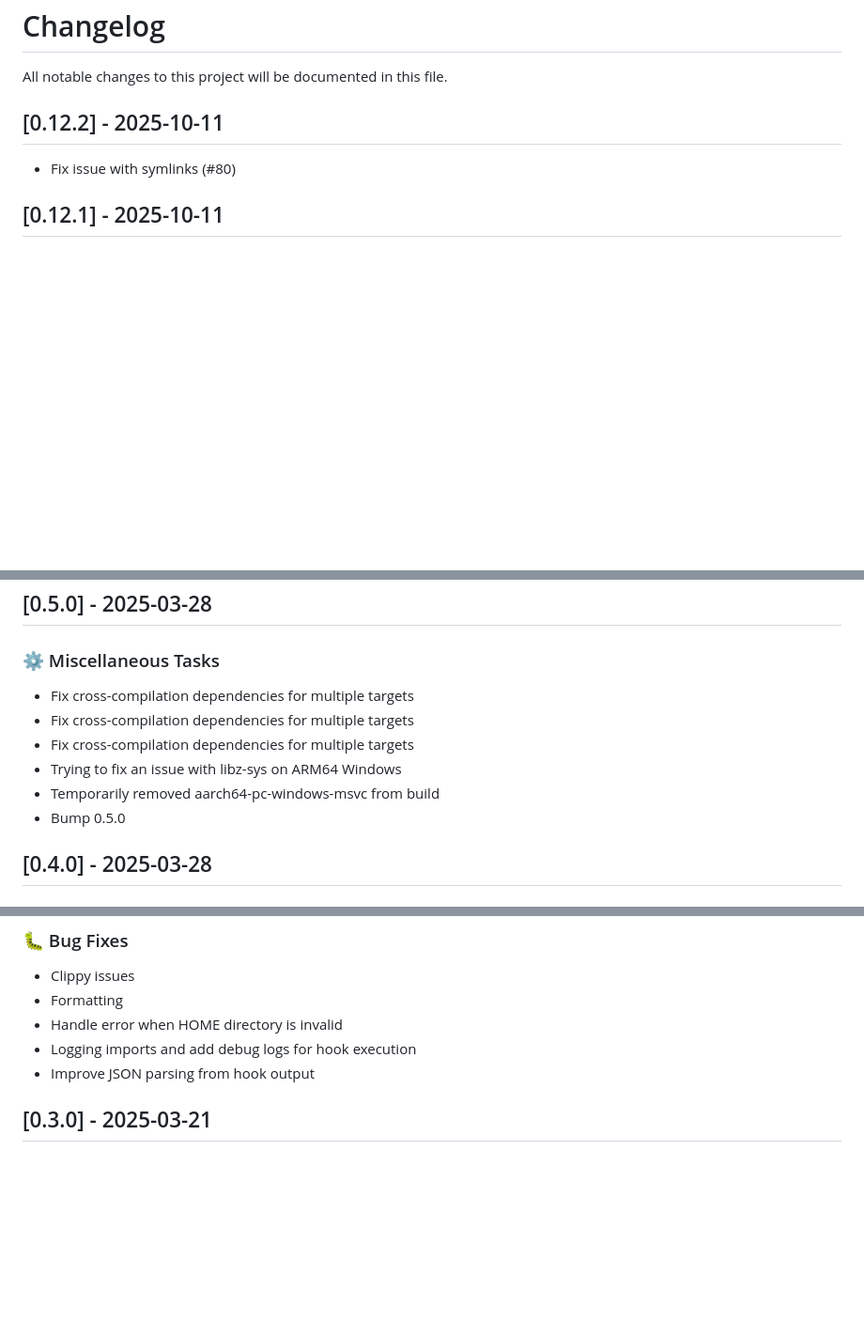
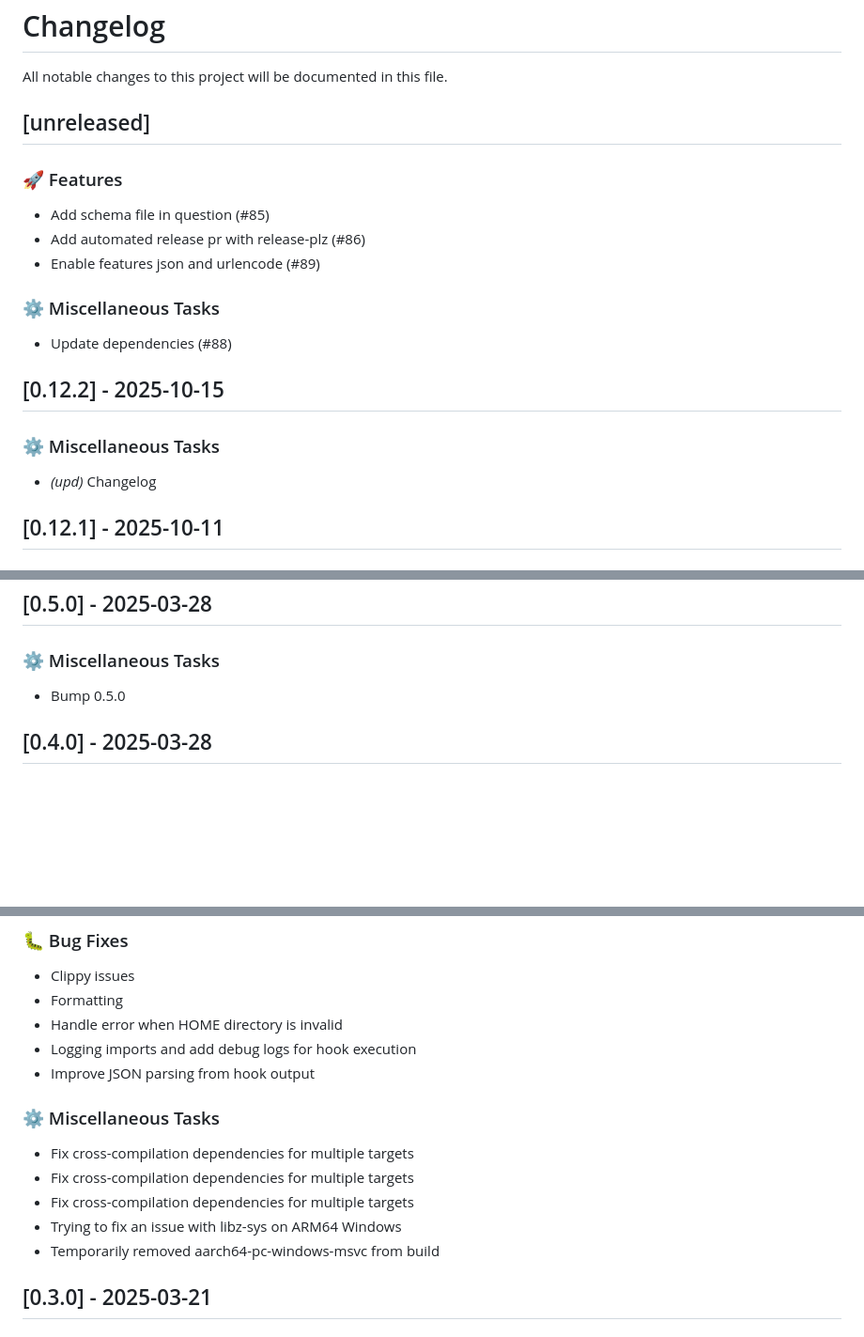
Before and after one commit to dinosath/baker, a Markdown page: CHANGELOG.md, 3 parts joined by grey strips. Shown: that part at 94% size. Rendered like a GitHub page; blank space fills up the shorter version.

Commit message:
chore(upd): changelog

```diff
--- a/CHANGELOG.md
+++ b/CHANGELOG.md
@@ -2,9 +2,23 @@
 
 All notable changes to this project will be documented in this file.
 
-## [0.12.2] - 2025-10-11
+## [unreleased]
 
-- Fix issue with symlinks (#80)
+### 🚀 Features
+
+- Add schema file in question (#85)
+- Add automated release pr with release-plz (#86)
+- Enable features json and urlencode (#89)
+
+### ⚙️ Miscellaneous Tasks
+
+- Update dependencies (#88)
+
+## [0.12.2] - 2025-10-15
+
+### ⚙️ Miscellaneous Tasks
+
+- *(upd)* Changelog
 
 ## [0.12.1] - 2025-10-11
 
@@ -244,11 +258,6 @@ All notable changes to this project will be documented in this file.
 
 ### ⚙️ Miscellaneous Tasks
 
-- Fix cross-compilation dependencies for multiple targets
-- Fix cross-compilation dependencies for multiple targets
-- Fix cross-compilation dependencies for multiple targets
-- Trying to fix an issue with libz-sys on ARM64 Windows
-- Temporarily removed aarch64-pc-windows-msvc from build
 - Bump 0.5.0
 
 ## [0.4.0] - 2025-03-28
@@ -265,6 +274,14 @@ All notable changes to this project will be documented in this file.
 - Handle error when HOME directory is invalid
 - Logging imports and add debug logs for hook execution
 - Improve JSON parsing from hook output
+
+### ⚙️ Miscellaneous Tasks
+
+- Fix cross-compilation dependencies for multiple targets
+- Fix cross-compilation dependencies for multiple targets
+- Fix cross-compilation dependencies for multiple targets
+- Trying to fix an issue with libz-sys on ARM64 Windows
+- Temporarily removed aarch64-pc-windows-msvc from build
 
 ## [0.3.0] - 2025-03-21
 
```
